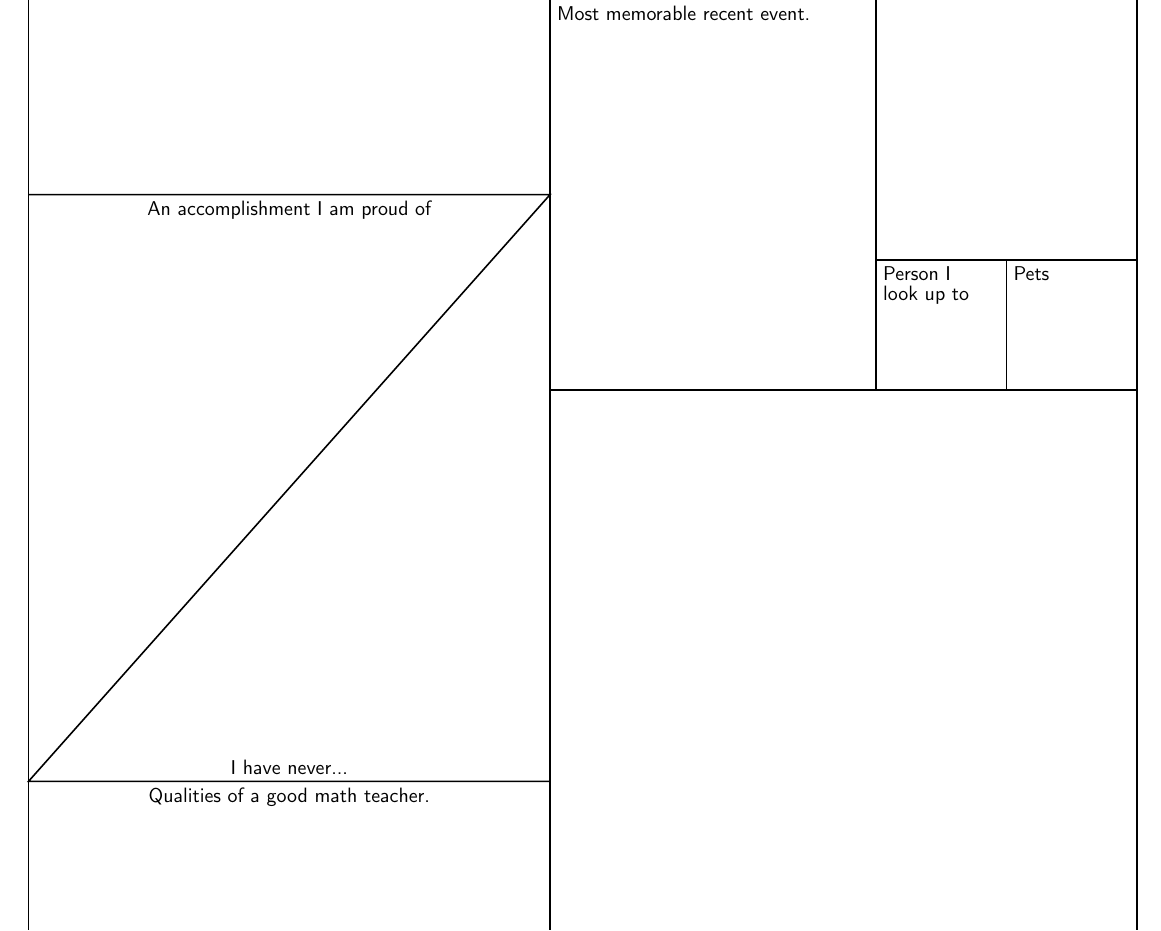
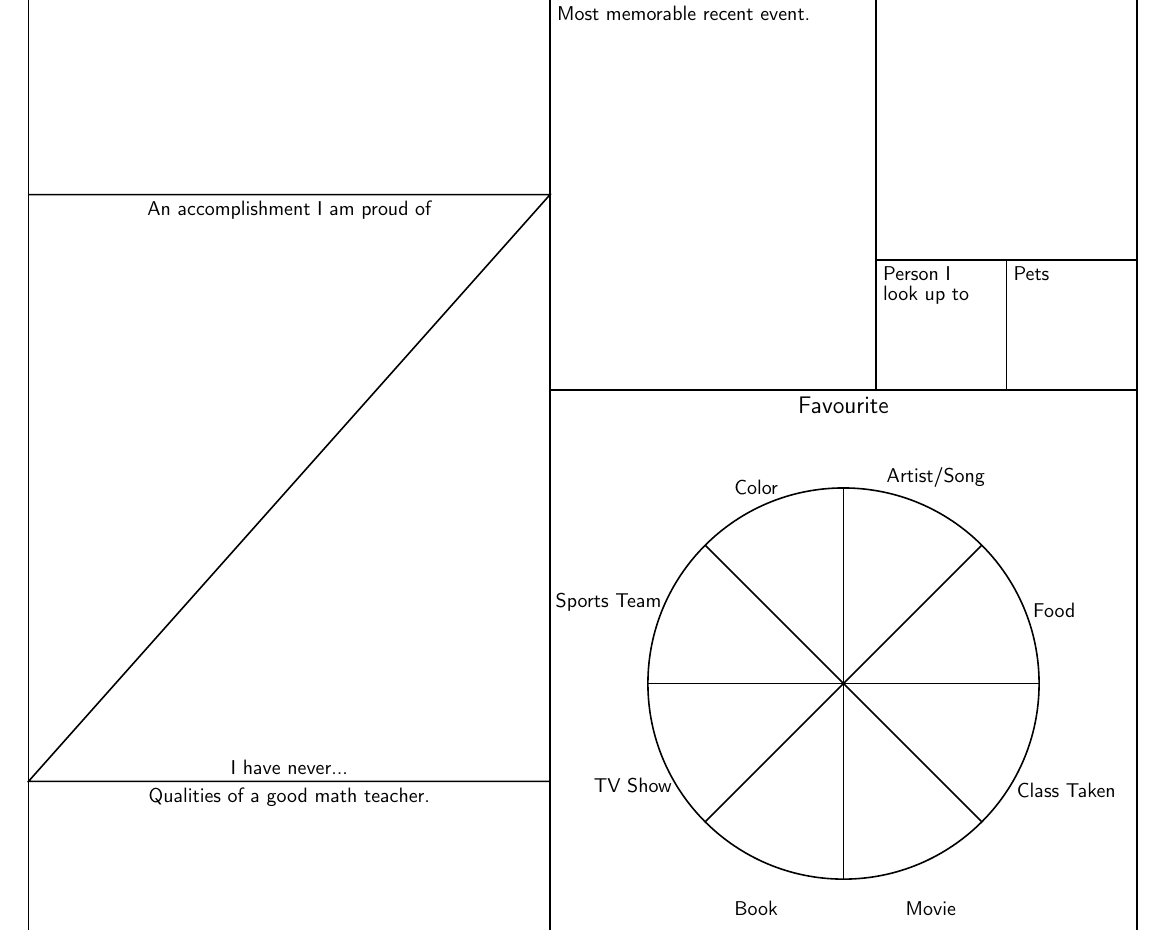
Before and after one commit to KellyBlack/LinearAlgebra, a LaTeX thesis (linearAlgebraWorkbook.tex, which reads whoAmI.tex): part of page 5 of 87, cut so that both start at the same text. Compiled offline with pdfLaTeX.

Commit message:
Added text to the pie chart in the who am i page

```diff
--- a/whoAmI.tex
+++ b/whoAmI.tex
@@ -53,6 +53,27 @@
   \node[black,anchor=north west] at (6.5,6) {Person I};
   \node[black,anchor=north west] at (6.5,5.85) {look up to};
   \node[black,anchor=north west] at (7.5,6) {Pets};
+  \node[black,anchor=north] at (6.25,5) {\large Favourite};
+
+  % Draw the pie chart
+  \begin{scope}[shift={(6.25,2.75)}]
+    \draw[thick,black] (0,0) circle (1.5);
+    \draw[thick,black] (0:1.5)   -- (180:1.5);
+    \draw[thick,black] (45:1.5)  -- (225:1.5);
+    \draw[thick,black] (90:1.5)  -- (270:1.5);
+    \draw[thick,black] (135:1.5) -- (315:1.5);
+
+    \node[black,anchor=north] at ( 22.5:1.75) {Food};
+    \node[black,anchor=north] at ( 67.5:1.85) {Artist/Song};
+    \node[black,anchor=north] at (112.5:1.75) {Color};
+    \node[black,anchor=north] at (157.5:1.95) {Sports Team};
+    \node[black,anchor=north] at (202.5:1.75) {TV Show};
+    \node[black,anchor=north] at (247.5:1.75) {Book};
+    \node[black,anchor=north] at (292.5:1.75) {Movie};
+    \node[black,anchor=north] at (337.5:1.85) {Class Taken};
+
+
+  \end{scope}
 
 \end{tikzpicture}
 
```
